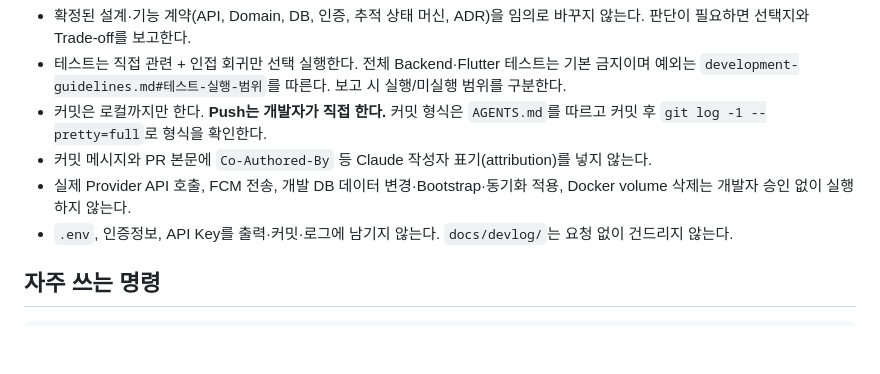
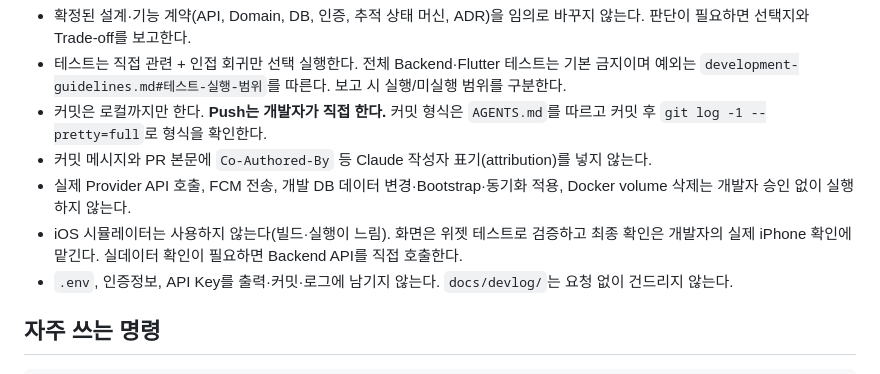
Before and after one commit to jsw4795/stopbell, a Markdown page: CLAUDE.md, the part around the change. GitHub-like rendering; blank space fills up the shorter version.

Commit message:
docs: Claude 작업 시 iOS 시뮬레이터 미사용 규칙 추가

```diff
--- a/CLAUDE.md
+++ b/CLAUDE.md
@@ -32,6 +32,7 @@
 - 커밋은 로컬까지만 한다. **Push는 개발자가 직접 한다.** 커밋 형식은 `AGENTS.md`를 따르고 커밋 후 `git log -1 --pretty=full`로 형식을 확인한다.
 - 커밋 메시지와 PR 본문에 `Co-Authored-By` 등 Claude 작성자 표기(attribution)를 넣지 않는다.
 - 실제 Provider API 호출, FCM 전송, 개발 DB 데이터 변경·Bootstrap·동기화 적용, Docker volume 삭제는 개발자 승인 없이 실행하지 않는다.
+- iOS 시뮬레이터는 사용하지 않는다(빌드·실행이 느림). 화면은 위젯 테스트로 검증하고 최종 확인은 개발자의 실제 iPhone 확인에 맡긴다. 실데이터 확인이 필요하면 Backend API를 직접 호출한다.
 - `.env`, 인증정보, API Key를 출력·커밋·로그에 남기지 않는다. `docs/devlog/`는 요청 없이 건드리지 않는다.
 
 ## 자주 쓰는 명령
```
